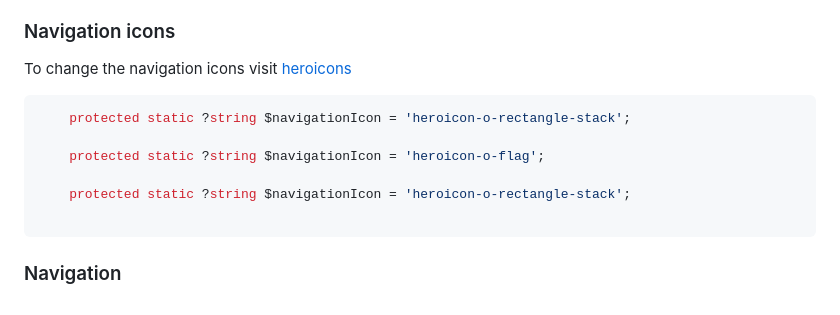
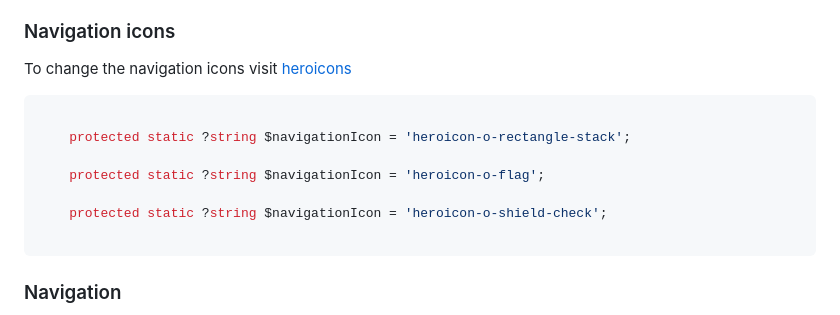
Before and after one commit to abdulsalamamtech/laravel-filament-app, a Markdown page: README.md, the part around the change. GitHub-like rendering.

````diff
--- a/README.md
+++ b/README.md
@@ -140,11 +140,12 @@ To change the navigation icons
 visit [heroicons](https://heroicons.com)
 
 ```php
+
     protected static ?string $navigationIcon = 'heroicon-o-rectangle-stack';
 
     protected static ?string $navigationIcon = 'heroicon-o-flag';
 
-    protected static ?string $navigationIcon = 'heroicon-o-rectangle-stack';
+    protected static ?string $navigationIcon = 'heroicon-o-shield-check';
 
 ```
 
````
